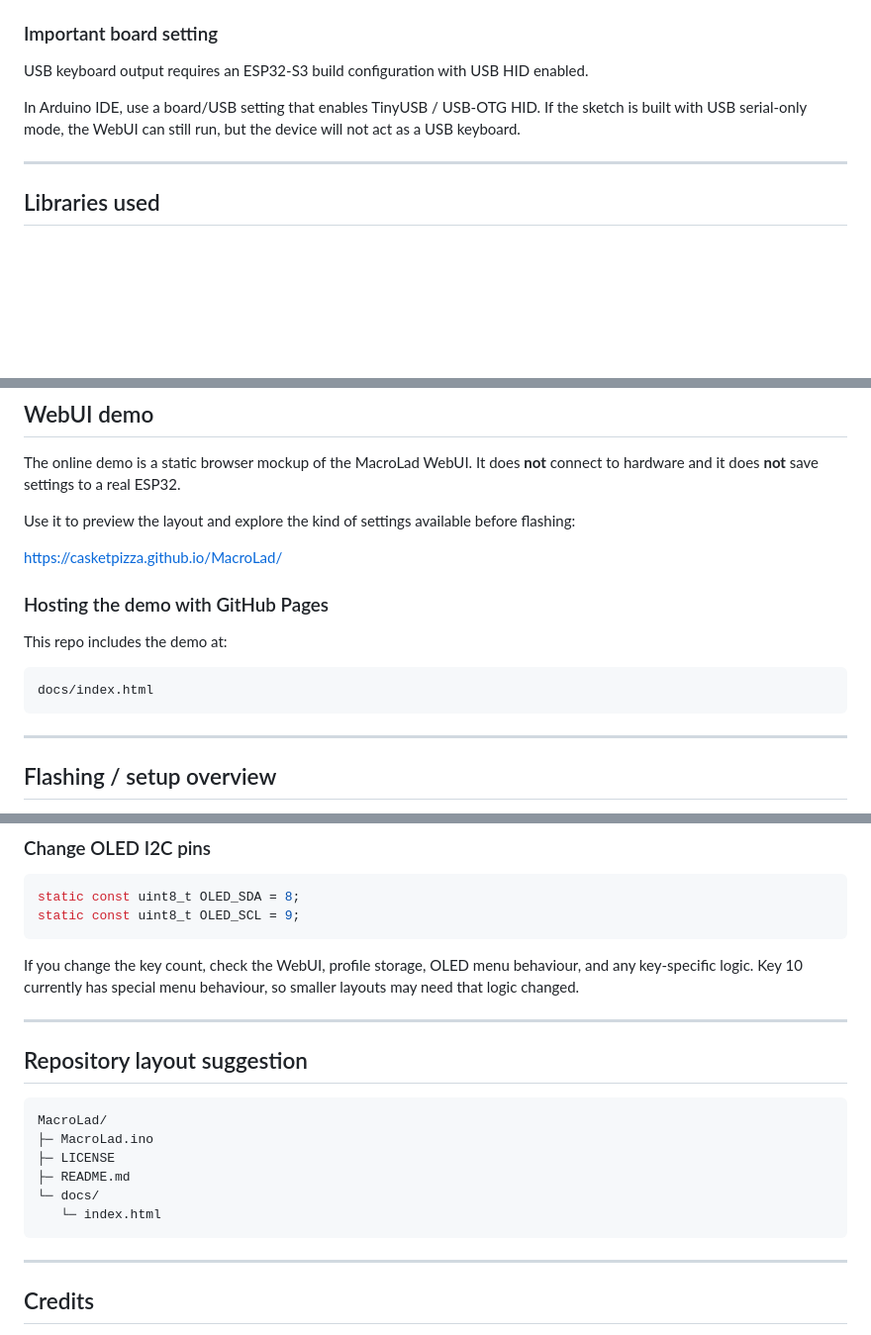
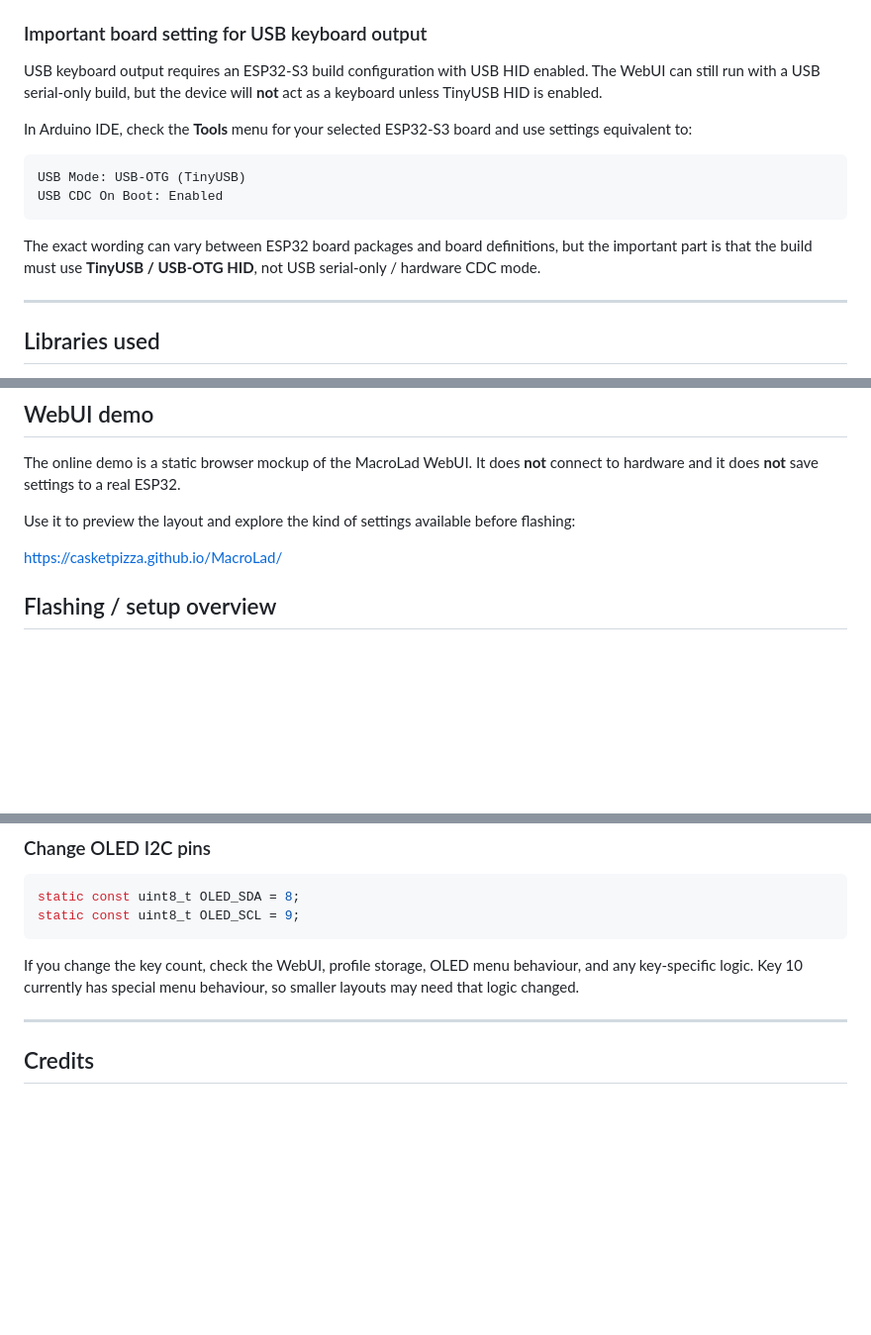
Before and after one commit to CasketPizza/MacroLad, a Markdown page: README.md, 3 parts joined by grey strips. Shown at 99% size. GitHub-like rendering; blank space fills up the shorter version.

Commit message:
Update README with USB keyboard output details
Clarify USB keyboard output requirements and settings in README.

````diff
--- a/README.md
+++ b/README.md
@@ -102,11 +102,18 @@ MacroLad should be adaptable to:
 - Other I2C pins, if `OLED_SDA` and `OLED_SCL` are changed
 - Other RGB data pins, if `RGB_PIN` is changed
 
-### Important board setting
+### Important board setting for USB keyboard output
 
-USB keyboard output requires an ESP32-S3 build configuration with USB HID enabled.
+USB keyboard output requires an ESP32-S3 build configuration with USB HID enabled. The WebUI can still run with a USB serial-only build, but the device will **not** act as a keyboard unless TinyUSB HID is enabled.
 
-In Arduino IDE, use a board/USB setting that enables TinyUSB / USB-OTG HID. If the sketch is built with USB serial-only mode, the WebUI can still run, but the device will not act as a USB keyboard.
+In Arduino IDE, check the **Tools** menu for your selected ESP32-S3 board and use settings equivalent to:
+
+```text
+USB Mode: USB-OTG (TinyUSB)
+USB CDC On Boot: Enabled
+```
+
+The exact wording can vary between ESP32 board packages and board definitions, but the important part is that the build must use **TinyUSB / USB-OTG HID**, not USB serial-only / hardware CDC mode.
 
 ---
 
@@ -157,16 +164,6 @@ The online demo is a static browser mockup of the MacroLad WebUI. It does **not*
 Use it to preview the layout and explore the kind of settings available before flashing:
 
 <https://casketpizza.github.io/MacroLad/>
-
-### Hosting the demo with GitHub Pages
-
-This repo includes the demo at:
-
-```text
-docs/index.html
-```
-
----
 
 ## Flashing / setup overview
 
@@ -245,18 +242,7 @@ If you change the key count, check the WebUI, profile storage, OLED menu behavio
 
 ---
 
-## Repository layout suggestion
 
-```text
-MacroLad/
-├─ MacroLad.ino
-├─ LICENSE
-├─ README.md
-└─ docs/
-   └─ index.html
-```
-
----
 
 ## Credits
 
````
